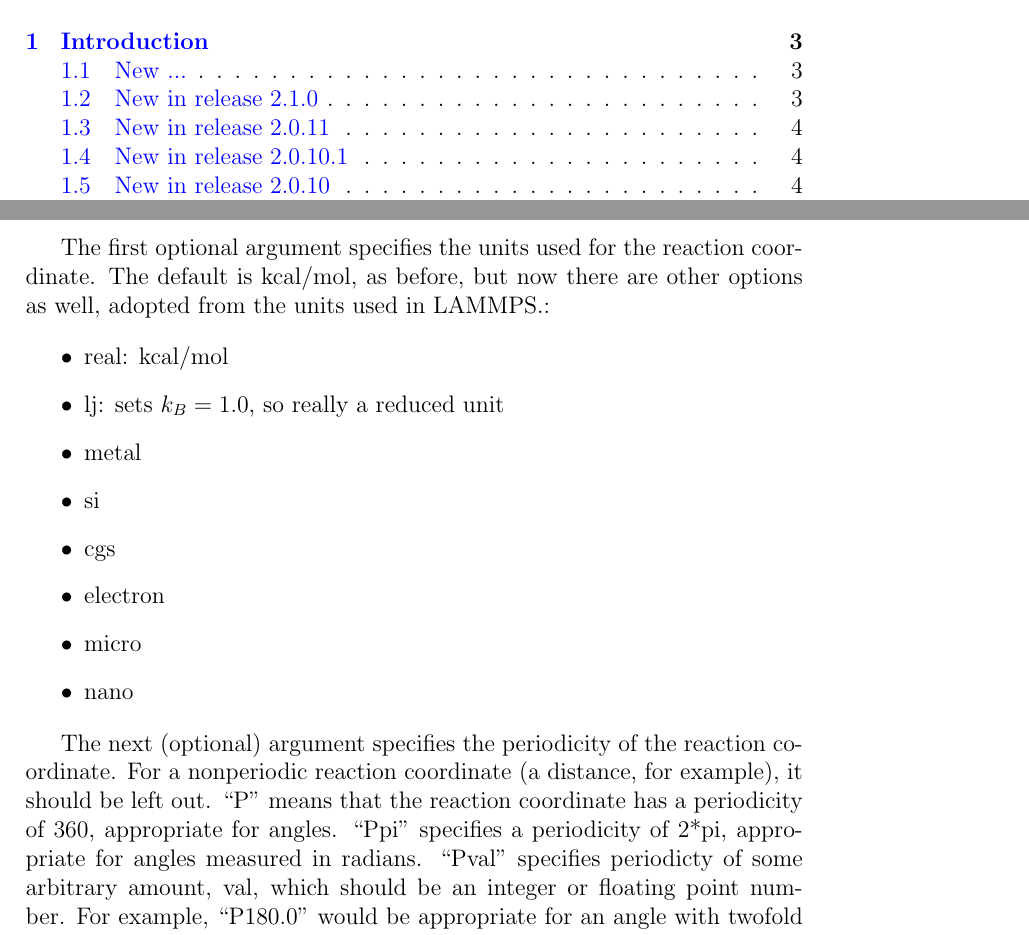
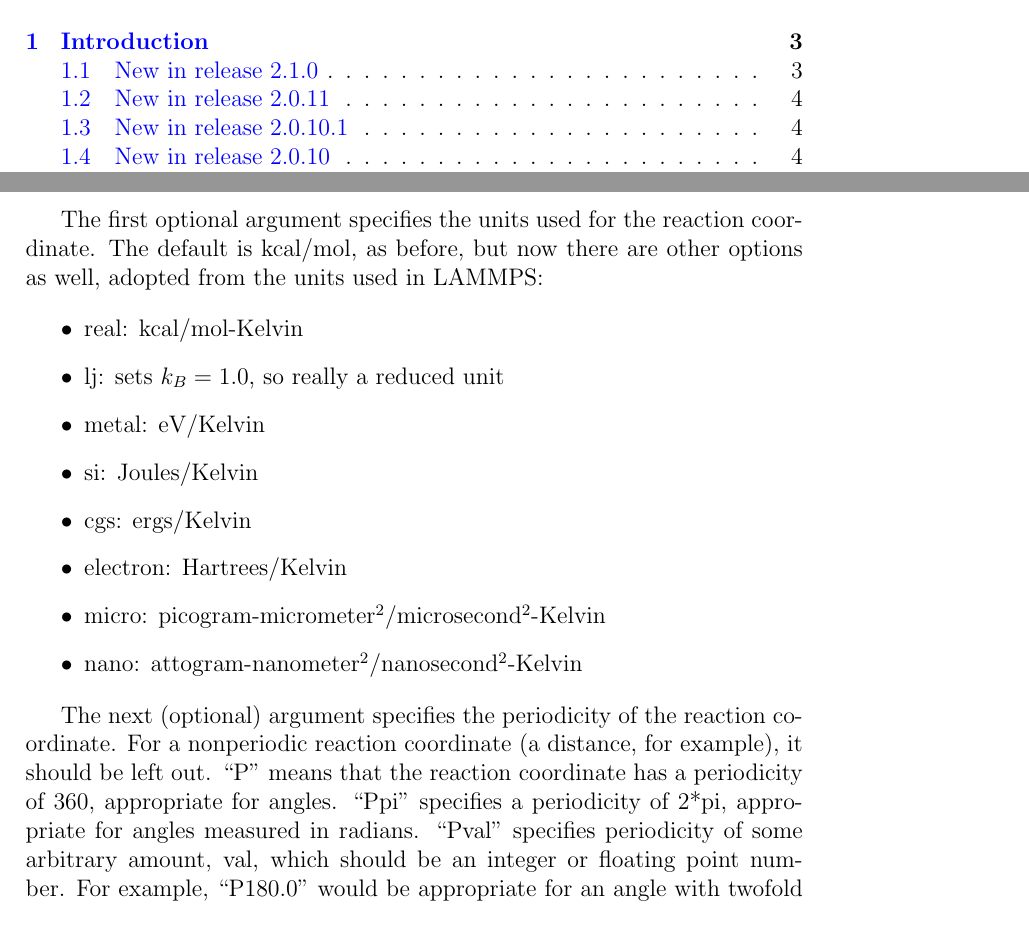
Before and after one commit to agrossfield/wham, a LaTeX document (doc/doc.tex): two parts of pages 1 and 7 of 20, joined at a grey line, cut so that both start at the same text. Compiled offline with pdfLaTeX.

Commit message:
document the units, from the LAMMPS docs

```diff
--- a/doc/doc.tex
+++ b/doc/doc.tex
@@ -193,17 +192,17 @@ wham [units <real|metal|lj|...>] [P|Ppi|Pval] hist_min hist_max num_bins tol tem
 
 The first optional argument specifies the units used for the reaction
 coordinate. The default is kcal/mol, as before, but now there are other options
-as well, adopted from the units used in LAMMPS.:
+as well, adopted from the units used in LAMMPS:
 
 \begin{itemize}
-    \item real: kcal/mol
+    \item real: kcal/mol-Kelvin
     \item lj: sets $k_B = 1.0$, so really a reduced unit
-    \item metal
-    \item si
-    \item cgs
-    \item electron
-    \item micro
-    \item nano
+    \item metal: eV/Kelvin
+    \item si: Joules/Kelvin
+    \item cgs: ergs/Kelvin
+    \item electron: Hartrees/Kelvin
+    \item micro: picogram-micrometer$^2$/microsecond$^2$-Kelvin
+    \item nano: attogram-nanometer$^2$/nanosecond$^2$-Kelvin
 \end{itemize}
 
 The next (optional) argument specifies the periodicity of the reaction
@@ -211,7 +210,7 @@ coordinate.  For a nonperiodic reaction coordinate (a distance, for
 example), it should be left out.  ``P'' means that the reaction coordinate
 has a periodicity of 360, appropriate for angles. ``Ppi'' specifies a
 periodicity of 2*pi, appropriate for angles measured in radians.  ``Pval''
-specifies periodicty of some arbitrary amount, val, which should be an
+specifies periodicity of some arbitrary amount, val, which should be an
 integer or floating point number.  For example, ``P180.0'' would be
 appropriate for an angle with twofold symmetry.
 
```
Also changed, not shown: doc/doc.pdf, doc/doc.tex (9 more changed lines).
